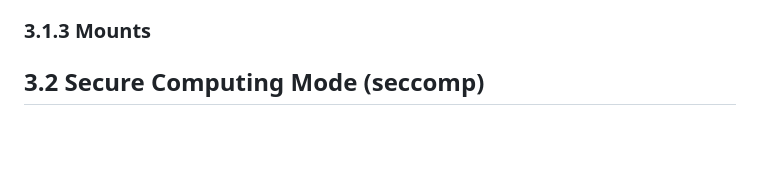
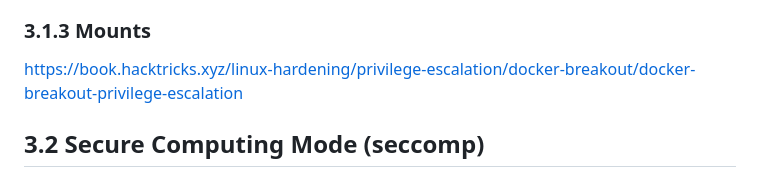
Before and after one commit to brunofight/ContainerSecurity, a Markdown page: Doc/03_RuntimeContainerSecurity.md, the part around the change. GitHub-like rendering; blank space fills up the shorter version.

```diff
--- a/Doc/03_RuntimeContainerSecurity.md
+++ b/Doc/03_RuntimeContainerSecurity.md
@@ -74,7 +74,7 @@ Per Default sind Pods in einem Kubernetes-Cluster nicht extern erreichbar. Hierz
 
 ### 3.1.3 Mounts
 
-
+https://book.hacktricks.xyz/linux-hardening/privilege-escalation/docker-breakout/docker-breakout-privilege-escalation
 
 ## 3.2 Secure Computing Mode (seccomp)
 
```
